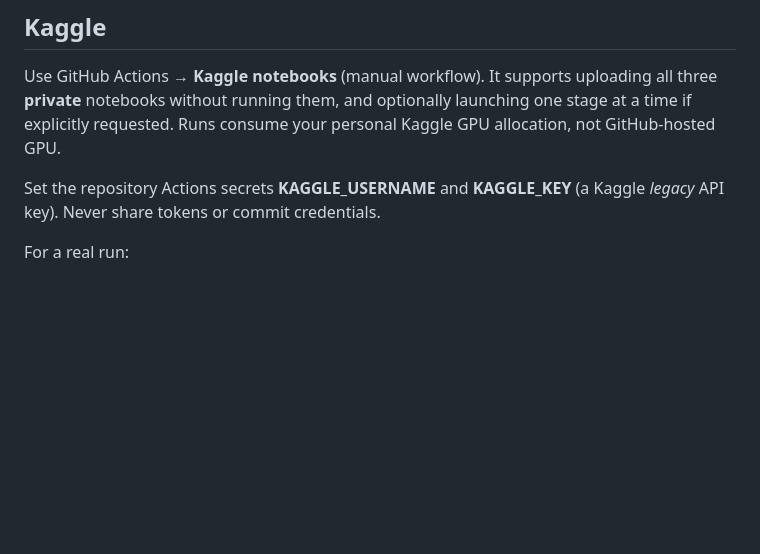
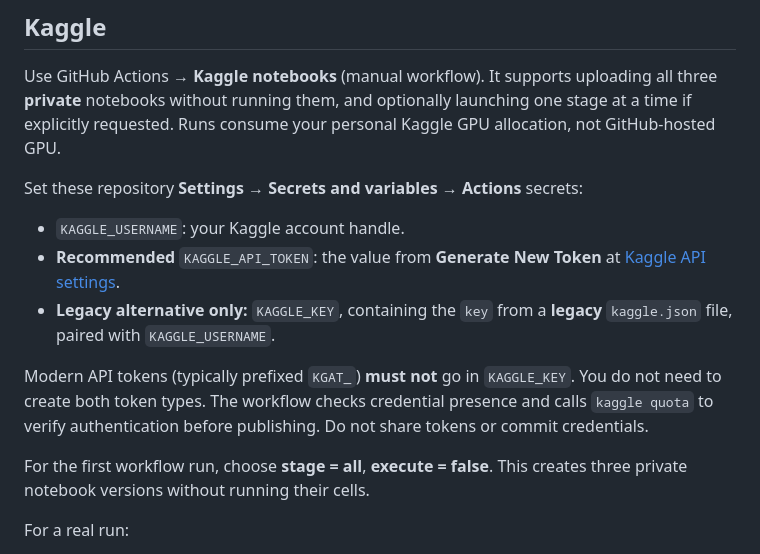
Before and after one commit to aCoderChild/fsds, a Markdown page: README.md, the part around the change. GitHub-like rendering; blank space fills up the shorter version.

Commit message:
Document modern Kaggle token setup and auth troubleshooting

```diff
--- a/README.md
+++ b/README.md
@@ -22,7 +22,15 @@ Dataset: [Princeton NLP MQuAKE](https://github.com/princeton-nlp/MQuAKE), select
 
 Use GitHub Actions → **Kaggle notebooks** (manual workflow). It supports uploading all three **private** notebooks without running them, and optionally launching one stage at a time if explicitly requested. Runs consume your personal Kaggle GPU allocation, not GitHub-hosted GPU.
 
-Set the repository Actions secrets **KAGGLE_USERNAME** and **KAGGLE_KEY** (a Kaggle *legacy* API key). Never share tokens or commit credentials.
+Set these repository **Settings → Secrets and variables → Actions** secrets:
+
+- `KAGGLE_USERNAME`: your Kaggle account handle.
+- **Recommended** `KAGGLE_API_TOKEN`: the value from **Generate New Token** at [Kaggle API settings](https://www.kaggle.com/settings/api).
+- **Legacy alternative only:** `KAGGLE_KEY`, containing the `key` from a **legacy** `kaggle.json` file, paired with `KAGGLE_USERNAME`.
+
+Modern API tokens (typically prefixed `KGAT_`) **must not** go in `KAGGLE_KEY`. You do not need to create both token types. The workflow checks credential presence and calls `kaggle quota` to verify authentication before publishing. Do not share tokens or commit credentials.
+
+For the first workflow run, choose **stage = all**, **execute = false**. This creates three private notebook versions without running their cells.
 
 For a real run:
 - Run stage 01; wait until the saved version has completed successfully.
```
